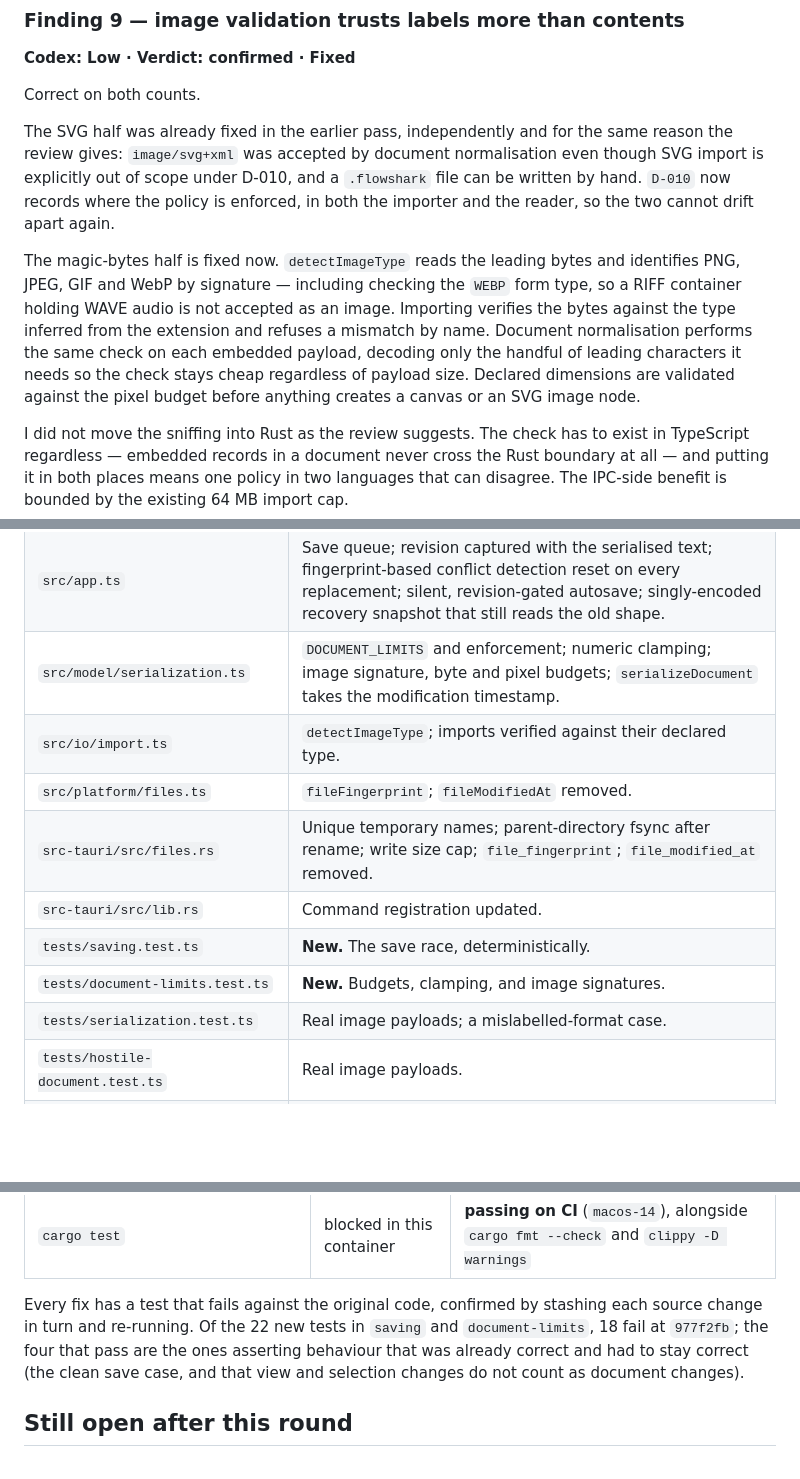
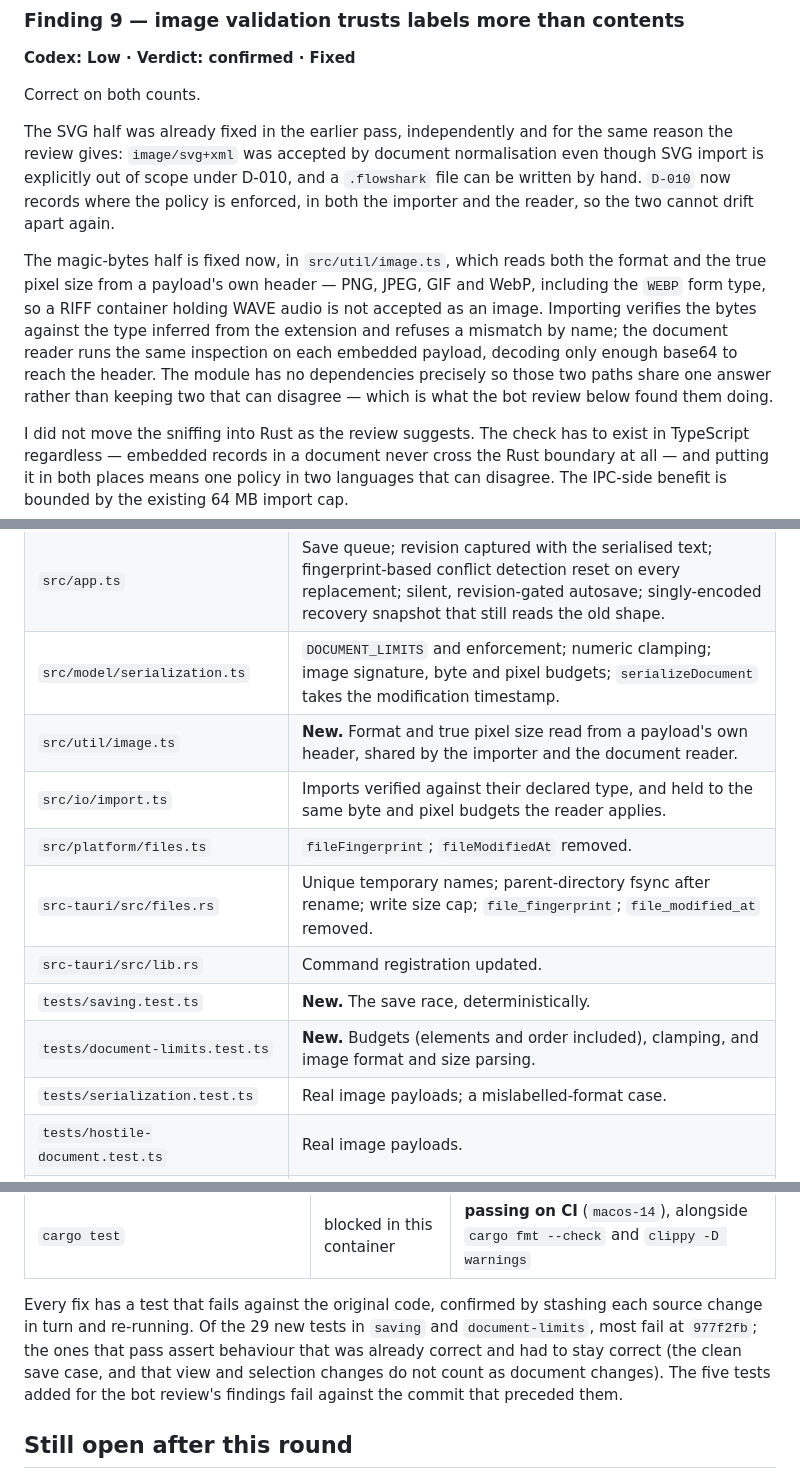
Before and after one commit to johnjanney/flowshark-mac, a Markdown page: CODEX-REVIEW-RESPONSE.md, 3 parts joined by grey strips. Rendered like a GitHub page; blank space fills up the shorter version.

```diff
--- a/CODEX-REVIEW-RESPONSE.md
+++ b/CODEX-REVIEW-RESPONSE.md
@@ -297,15 +297,15 @@ and a `.flowshark` file can be written by hand. `D-010` now records where the
 policy is enforced, in both the importer and the reader, so the two cannot
 drift apart again.
 
-The magic-bytes half is fixed now. `detectImageType` reads the leading bytes
-and identifies PNG, JPEG, GIF and WebP by signature — including checking the
-`WEBP` form type, so a RIFF container holding WAVE audio is not accepted as an
-image. Importing verifies the bytes against the type inferred from the
-extension and refuses a mismatch by name. Document normalisation performs the
-same check on each embedded payload, decoding only the handful of leading
-characters it needs so the check stays cheap regardless of payload size.
-Declared dimensions are validated against the pixel budget before anything
-creates a canvas or an SVG image node.
+The magic-bytes half is fixed now, in `src/util/image.ts`, which reads both the
+format and the true pixel size from a payload's own header — PNG, JPEG, GIF and
+WebP, including the `WEBP` form type, so a RIFF container holding WAVE audio is
+not accepted as an image. Importing verifies the bytes against the type
+inferred from the extension and refuses a mismatch by name; the document reader
+runs the same inspection on each embedded payload, decoding only enough base64
+to reach the header. The module has no dependencies precisely so those two
+paths share one answer rather than keeping two that can disagree — which is
+what the bot review below found them doing.
 
 I did not move the sniffing into Rust as the review suggests. The check has to
 exist in TypeScript regardless — embedded records in a document never cross the
@@ -378,12 +445,13 @@ overstatement, the unsynced directory — is right and is fixed.
 | `src/state/store.ts` | `documentRevision`, advanced in `markChanged`; `markSaved` takes the revision it is reporting on. |
 | `src/app.ts` | Save queue; revision captured with the serialised text; fingerprint-based conflict detection reset on every replacement; silent, revision-gated autosave; singly-encoded recovery snapshot that still reads the old shape. |
 | `src/model/serialization.ts` | `DOCUMENT_LIMITS` and enforcement; numeric clamping; image signature, byte and pixel budgets; `serializeDocument` takes the modification timestamp. |
-| `src/io/import.ts` | `detectImageType`; imports verified against their declared type. |
+| `src/util/image.ts` | **New.** Format and true pixel size read from a payload's own header, shared by the importer and the document reader. |
+| `src/io/import.ts` | Imports verified against their declared type, and held to the same byte and pixel budgets the reader applies. |
 | `src/platform/files.ts` | `fileFingerprint`; `fileModifiedAt` removed. |
 | `src-tauri/src/files.rs` | Unique temporary names; parent-directory fsync after rename; write size cap; `file_fingerprint`; `file_modified_at` removed. |
 | `src-tauri/src/lib.rs` | Command registration updated. |
 | `tests/saving.test.ts` | **New.** The save race, deterministically. |
-| `tests/document-limits.test.ts` | **New.** Budgets, clamping, and image signatures. |
+| `tests/document-limits.test.ts` | **New.** Budgets (elements and order included), clamping, and image format and size parsing. |
 | `tests/serialization.test.ts` | Real image payloads; a mislabelled-format case. |
 | `tests/hostile-document.test.ts` | Real image payloads. |
 | `.github/workflows/release.yml` | A release tag fails without the signing secrets. |
@@ -411,11 +479,12 @@ Unreleased and in the two commits preceding this one.
 | `cargo test` | blocked in this container | **passing on CI** (`macos-14`), alongside `cargo fmt --check` and `clippy -D warnings` |
 
 Every fix has a test that fails against the original code, confirmed by
-stashing each source change in turn and re-running. Of the 22 new tests in
-`saving` and `document-limits`, 18 fail at `977f2fb`; the four that pass are
-the ones asserting behaviour that was already correct and had to stay correct
-(the clean save case, and that view and selection changes do not count as
-document changes).
+stashing each source change in turn and re-running. Of the 29 new tests in
+`saving` and `document-limits`, most fail at `977f2fb`; the ones that pass
+assert behaviour that was already correct and had to stay correct (the clean
+save case, and that view and selection changes do not count as document
+changes). The five tests added for the bot review's findings fail against the
+commit that preceded them.
 
 ## Still open after this round
 
```
Also changed, not shown: other parts of CODEX-REVIEW-RESPONSE.md (+69 -2 lines).
